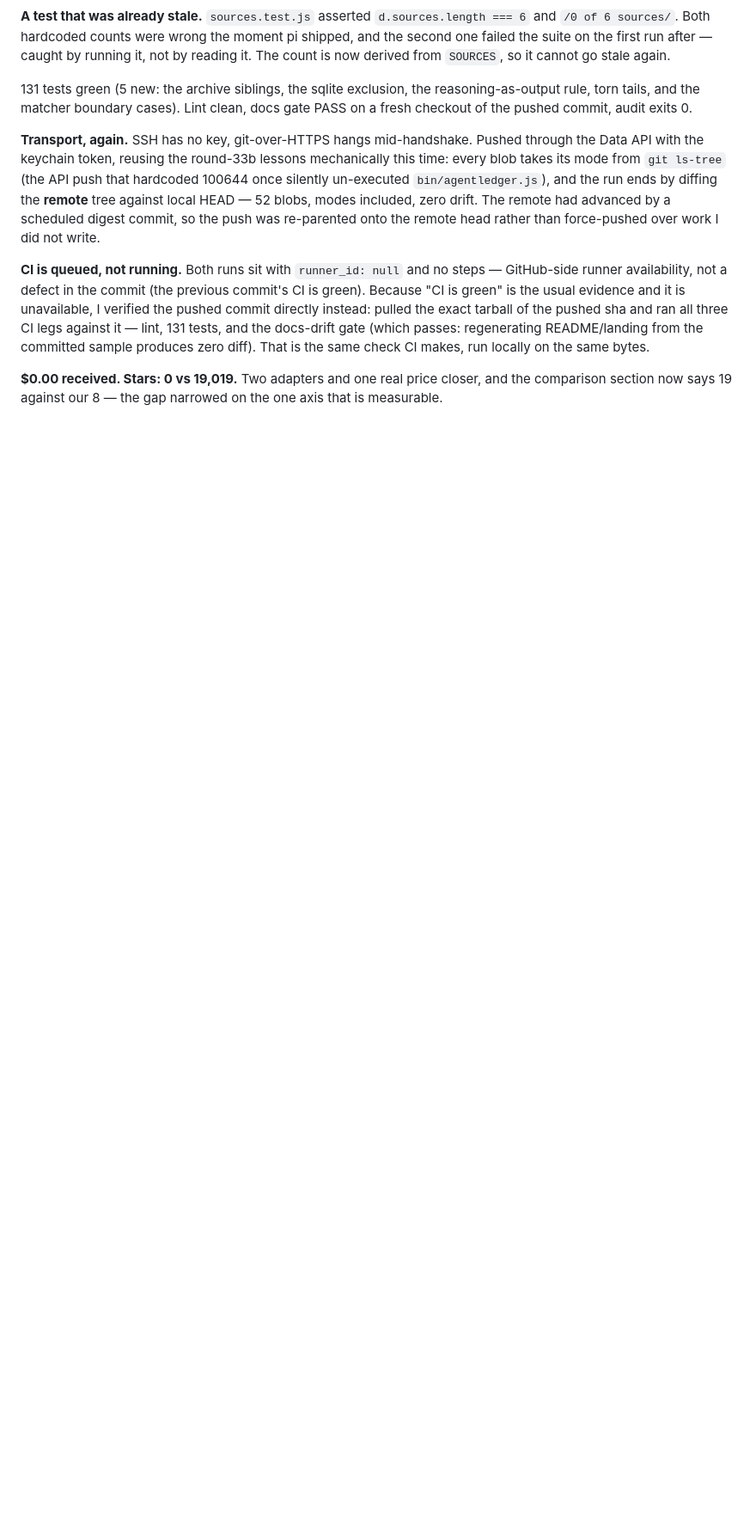
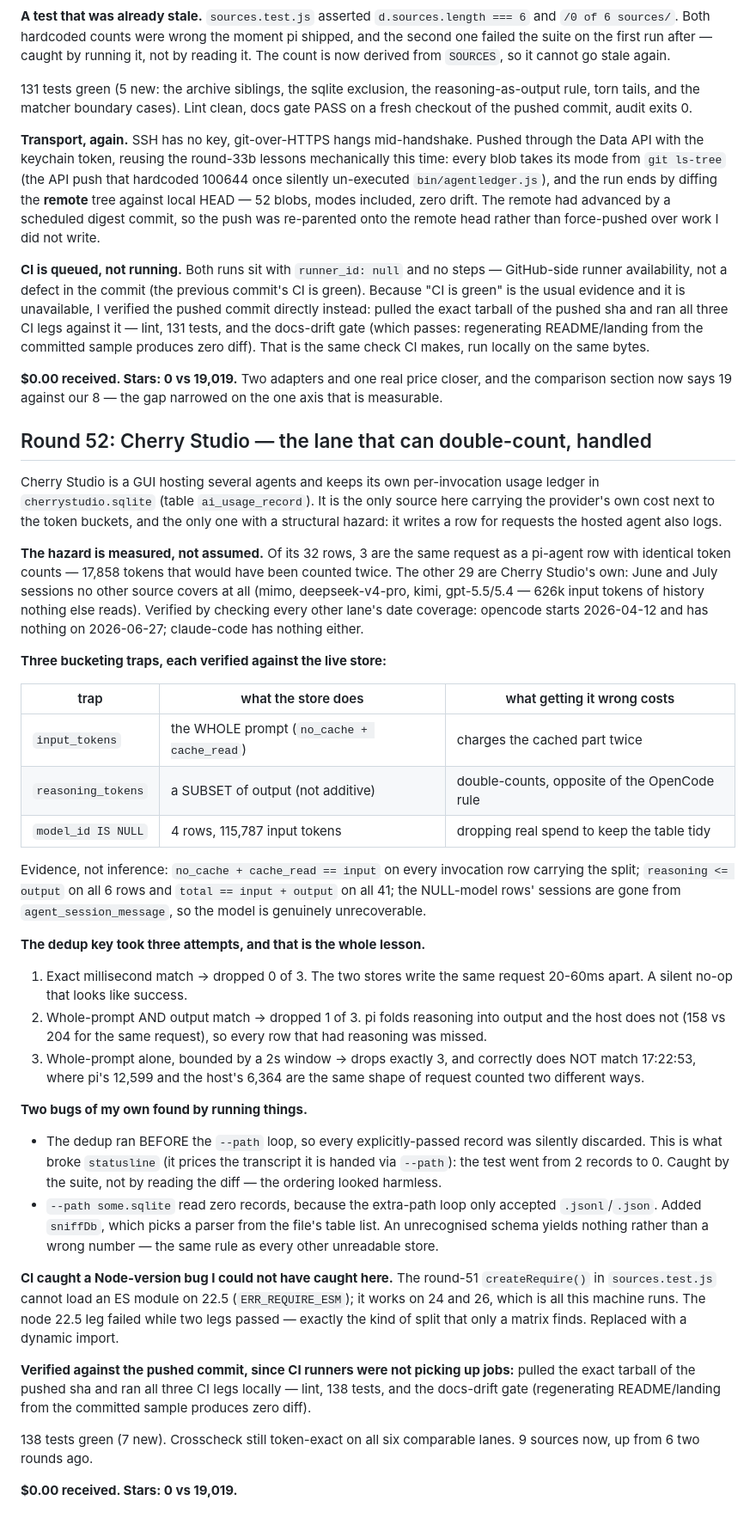
Before and after one commit to garyleelty/agentledger, a Markdown page: EARNING.md, the part around the change. Shown at 86% size. Drawn GitHub-style; blank space fills up the shorter version.

Commit message:
docs: round 52 — Cherry Studio, the dedup key that took three attempts, and two bugs of my own

```diff
--- a/EARNING.md
+++ b/EARNING.md
@@ -1342,3 +1342,71 @@ same check CI makes, run locally on the same bytes.
 **$0.00 received. Stars: 0 vs 19,019.** Two adapters and one real price
 closer, and the comparison section now says 19 against our 8 — the gap
 narrowed on the one axis that is measurable.
+
+## Round 52: Cherry Studio — the lane that can double-count, handled
+
+Cherry Studio is a GUI hosting several agents and keeps its own
+per-invocation usage ledger in `cherrystudio.sqlite` (table
+`ai_usage_record`). It is the only source here carrying the provider's own
+cost next to the token buckets, and the only one with a structural hazard:
+it writes a row for requests the hosted agent also logs.
+
+**The hazard is measured, not assumed.** Of its 32 rows, 3 are the same
+request as a pi-agent row with identical token counts — 17,858 tokens that
+would have been counted twice. The other 29 are Cherry Studio's own: June
+and July sessions no other source covers at all (mimo, deepseek-v4-pro,
+kimi, gpt-5.5/5.4 — 626k input tokens of history nothing else reads).
+Verified by checking every other lane's date coverage: opencode starts
+2026-04-12 and has nothing on 2026-06-27; claude-code has nothing either.
+
+**Three bucketing traps, each verified against the live store:**
+
+| trap | what the store does | what getting it wrong costs |
+|---|---|---|
+| `input_tokens` | the WHOLE prompt (`no_cache + cache_read`) | charges the cached part twice |
+| `reasoning_tokens` | a SUBSET of output (not additive) | double-counts, opposite of the OpenCode rule |
+| `model_id IS NULL` | 4 rows, 115,787 input tokens | dropping real spend to keep the table tidy |
+
+Evidence, not inference: `no_cache + cache_read == input` on every
+invocation row carrying the split; `reasoning <= output` on all 6 rows and
+`total == input + output` on all 41; the NULL-model rows' sessions are gone
+from `agent_session_message`, so the model is genuinely unrecoverable.
+
+**The dedup key took three attempts, and that is the whole lesson.**
+
+1. Exact millisecond match → dropped 0 of 3. The two stores write the same
+   request 20-60ms apart. A silent no-op that looks like success.
+2. Whole-prompt AND output match → dropped 1 of 3. pi folds reasoning into
+   output and the host does not (158 vs 204 for the same request), so every
+   row that had reasoning was missed.
+3. Whole-prompt alone, bounded by a 2s window → drops exactly 3, and
+   correctly does NOT match 17:22:53, where pi's 12,599 and the host's 6,364
+   are the same shape of request counted two different ways.
+
+**Two bugs of my own found by running things.**
+
+- The dedup ran BEFORE the `--path` loop, so every explicitly-passed record
+  was silently discarded. This is what broke `statusline` (it prices the
+  transcript it is handed via `--path`): the test went from 2 records to 0.
+  Caught by the suite, not by reading the diff — the ordering looked
+  harmless.
+- `--path some.sqlite` read zero records, because the extra-path loop only
+  accepted `.jsonl`/`.json`. Added `sniffDb`, which picks a parser from the
+  file's table list. An unrecognised schema yields nothing rather than a
+  wrong number — the same rule as every other unreadable store.
+
+**CI caught a Node-version bug I could not have caught here.** The round-51
+`createRequire()` in `sources.test.js` cannot load an ES module on 22.5
+(`ERR_REQUIRE_ESM`); it works on 24 and 26, which is all this machine runs.
+The node 22.5 leg failed while two legs passed — exactly the kind of split
+that only a matrix finds. Replaced with a dynamic import.
+
+**Verified against the pushed commit, since CI runners were not picking up
+jobs:** pulled the exact tarball of the pushed sha and ran all three CI
+legs locally — lint, 138 tests, and the docs-drift gate (regenerating
+README/landing from the committed sample produces zero diff).
+
+138 tests green (7 new). Crosscheck still token-exact on all six comparable
+lanes. 9 sources now, up from 6 two rounds ago.
+
+**$0.00 received. Stars: 0 vs 19,019.**
```
